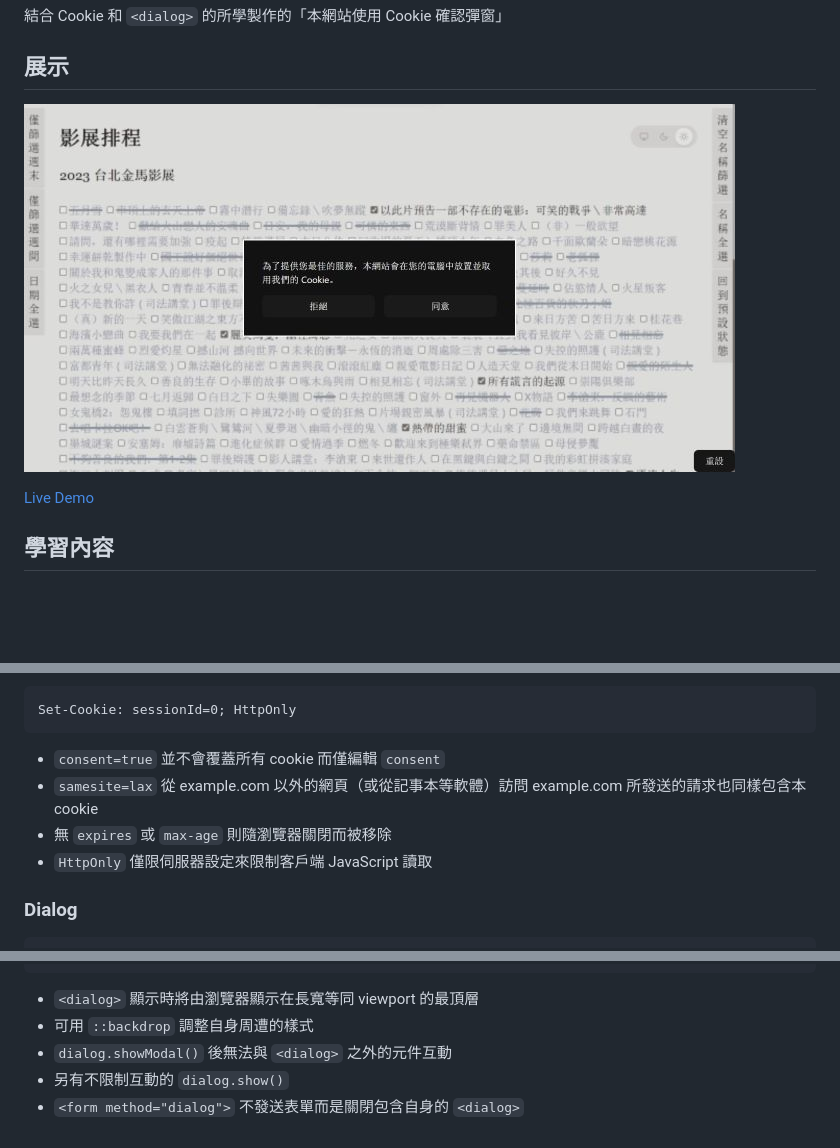
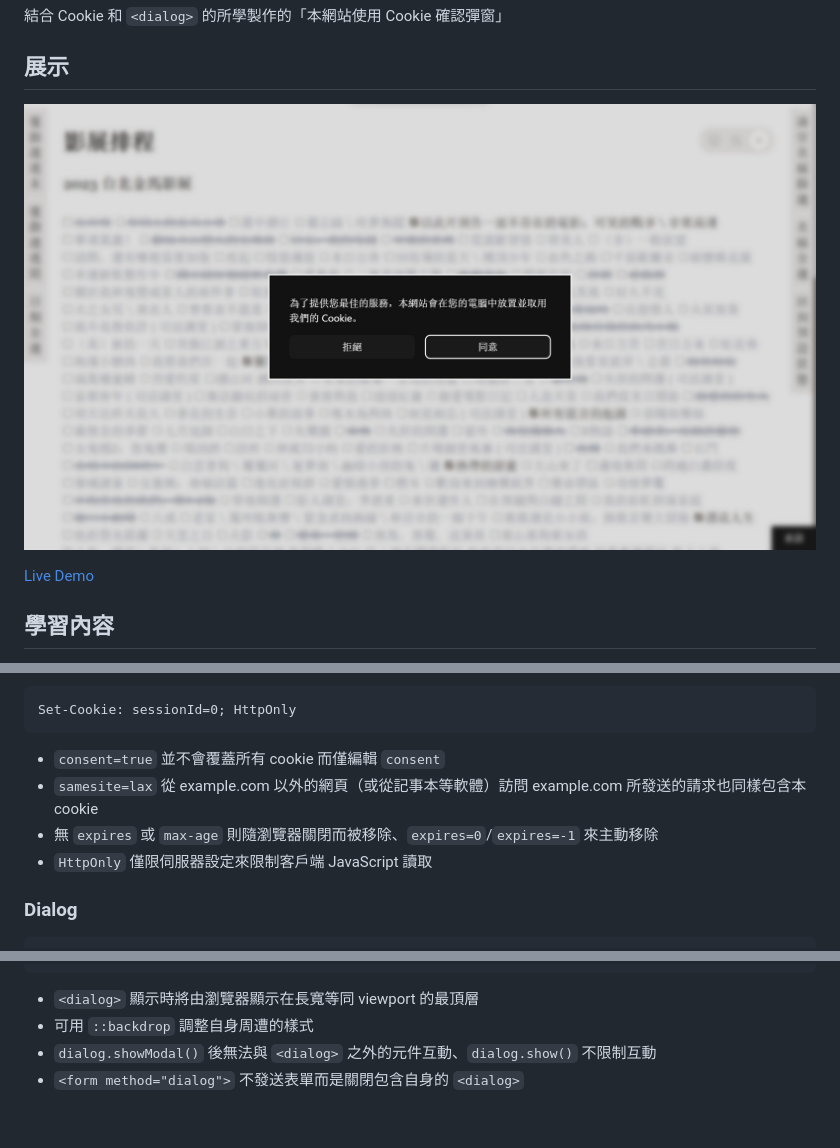
Before and after one commit to nepikn/cookie, a Markdown page: README.md, 3 parts joined by grey strips. Rendered like a GitHub page; pictures changed too: public/screenshot.jpg (added), public/sreenshot.jpg (deleted); blank space fills up the shorter version.

```diff
--- a/README.md
+++ b/README.md
@@ -4,7 +4,7 @@
 
 ## 展示
 
-![](./public/sreenshot.jpg)
+![](./public/screenshot.jpg)
 
 [Live Demo](https://nepikn.github.io/cookie/)
 
@@ -23,7 +23,7 @@ Set-Cookie: sessionId=0; HttpOnly
 
 - `consent=true` 並不會覆蓋所有 cookie 而僅編輯 `consent`
 - `samesite=lax` 從 example.com 以外的網頁（或從記事本等軟體）訪問 example.com 所發送的請求也同樣包含本 cookie
-- 無 `expires` 或 `max-age` 則隨瀏覽器關閉而被移除
+- 無 `expires` 或 `max-age` 則隨瀏覽器關閉而被移除、`expires=0`/`expires=-1` 來主動移除
 - `HttpOnly` 僅限伺服器設定來限制客戶端 JavaScript 讀取
 
 ### Dialog
@@ -52,6 +52,5 @@ if (Cookies.get("consent") != "true") {
 
 - `<dialog>` 顯示時將由瀏覽器顯示在長寬等同 viewport 的最頂層
 - 可用 `::backdrop` 調整自身周遭的樣式
-- `dialog.showModal()` 後無法與 `<dialog>` 之外的元件互動
-- 另有不限制互動的 `dialog.show()`
+- `dialog.showModal()` 後無法與 `<dialog>` 之外的元件互動、`dialog.show()` 不限制互動
 - `<form method="dialog">` 不發送表單而是關閉包含自身的 `<dialog>`
```
Also changed, not shown: other parts of README.md (+1 -1 lines), 1 other file.
